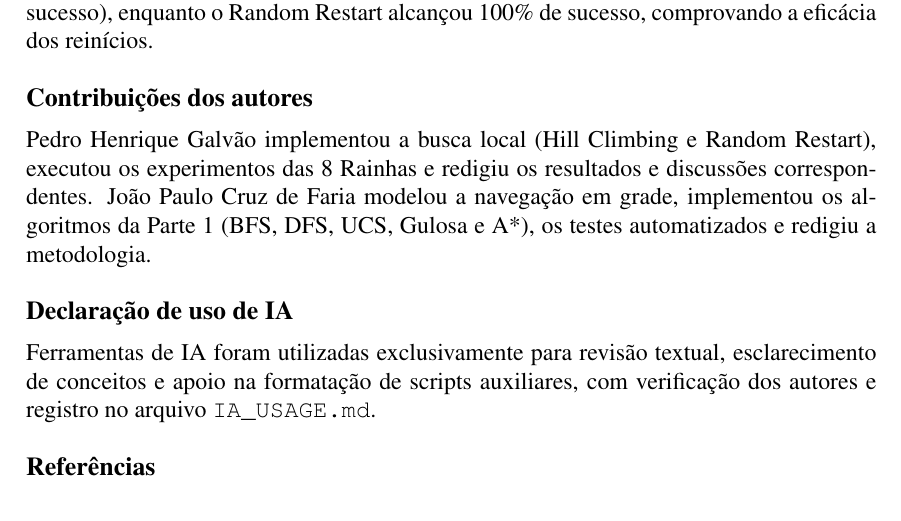
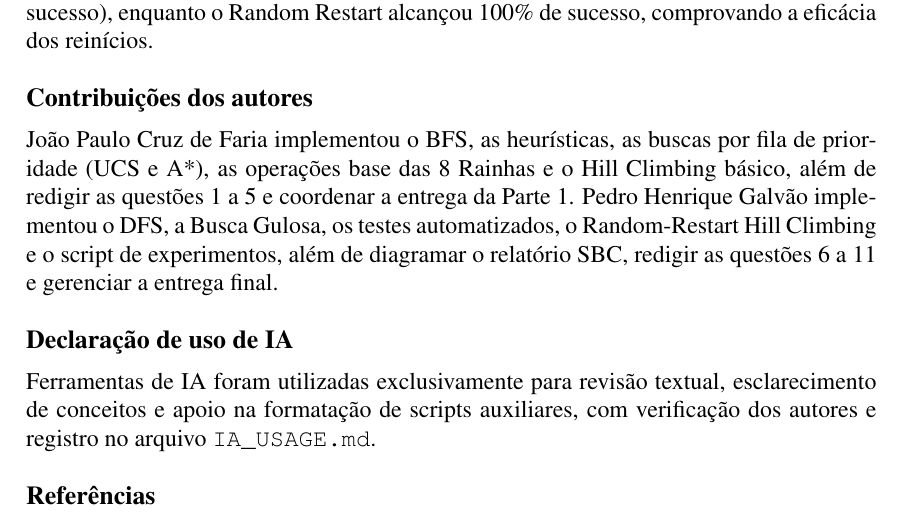
Before and after one commit to joaopaulocruzdefaria/trabalho1-ia-search-algorithms, a LaTeX paper (relatorio/relatorio_sbc.tex): part of page 6 of 6, cut so that both start at the same text. Compiled offline with pdfLaTeX.

Commit message:
docs: atualiza secao de contribuicoes dos autores no relatorio

```diff
--- a/relatorio/relatorio_sbc.tex
+++ b/relatorio/relatorio_sbc.tex
@@ -203,7 +203,7 @@ O BFS é completo em grafos finitos, mas não garante o menor custo em mapas pon
 Os experimentos evidenciaram as diferenças práticas entre as abordagens de busca. Na navegação em grade, algoritmos que ignoram os custos do terreno (BFS, DFS e Gulosa) geraram rotas com menos ações, porém de alto custo. O A* com heurística Manhattan mostrou-se a melhor escolha, alcançando o custo ótimo de 29 com apenas 43 expansões. No problema das 8 Rainhas, o Hill Climbing básico sofreu com mínimos locais (12\% de sucesso), enquanto o Random Restart alcançou 100\% de sucesso, comprovando a eficácia dos reinícios.
 
 \section*{Contribuições dos autores}
-Pedro Henrique Galvão implementou a busca local (Hill Climbing e Random Restart), executou os experimentos das 8 Rainhas e redigiu os resultados e discussões correspondentes. João Paulo Cruz de Faria modelou a navegação em grade, implementou os algoritmos da Parte 1 (BFS, DFS, UCS, Gulosa e A*), os testes automatizados e redigiu a metodologia.
+João Paulo Cruz de Faria implementou o BFS, as heurísticas, as buscas por fila de prioridade (UCS e A*), as operações base das 8 Rainhas e o Hill Climbing básico, além de redigir as questões 1 a 5 e coordenar a entrega da Parte 1. Pedro Henrique Galvão implementou o DFS, a Busca Gulosa, os testes automatizados, o Random-Restart Hill Climbing e o script de experimentos, além de diagramar o relatório SBC, redigir as questões 6 a 11 e gerenciar a entrega final.
 
 \section*{Declaração de uso de IA}
 Ferramentas de IA foram utilizadas exclusivamente para revisão textual, esclarecimento de conceitos e apoio na formatação de scripts auxiliares, com verificação dos autores e registro no arquivo \texttt{IA\_USAGE.md}.
```
Also changed, not shown: relatorio/relatorio_sbc.pdf.
